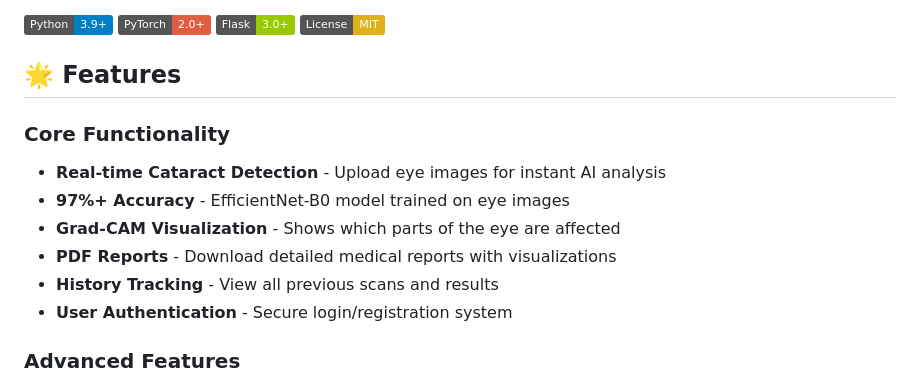
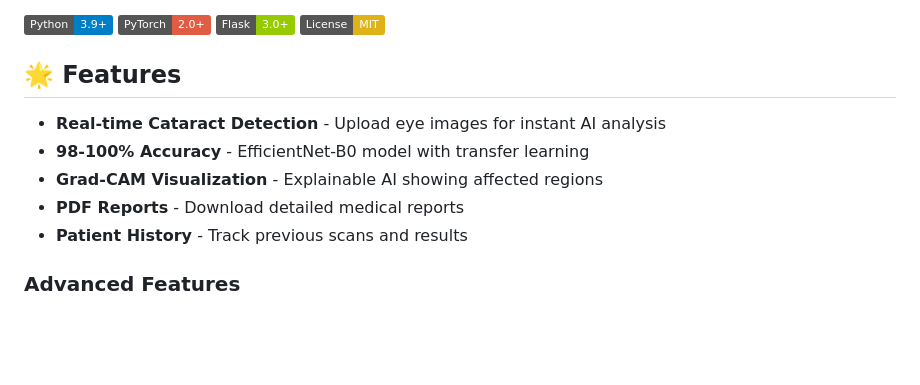
Before and after one commit to KARTIK-ALTF4/NETRAMITRA, a Markdown page: README.md, the part around the change. Drawn GitHub-style; badges without logos; blank space fills up the shorter version.

Commit message:
update features

```diff
--- a/README.md
+++ b/README.md
@@ -9,13 +9,11 @@ A complete web-based cataract detection system using Deep Learning (EfficientNet
 
 ## 🌟 Features
 
-### Core Functionality
 - **Real-time Cataract Detection** - Upload eye images for instant AI analysis
-- **97%+ Accuracy** - EfficientNet-B0 model trained on eye images
-- **Grad-CAM Visualization** - Shows which parts of the eye are affected
-- **PDF Reports** - Download detailed medical reports with visualizations
-- **History Tracking** - View all previous scans and results
-- **User Authentication** - Secure login/registration system
+- **98-100% Accuracy** - EfficientNet-B0 model with transfer learning
+- **Grad-CAM Visualization** - Explainable AI showing affected regions
+- **PDF Reports** - Download detailed medical reports
+- **Patient History** - Track previous scans and results
 
 ### Advanced Features
 - **Eye Cropping** - Automatic eye region detection using Haar Cascades
```
